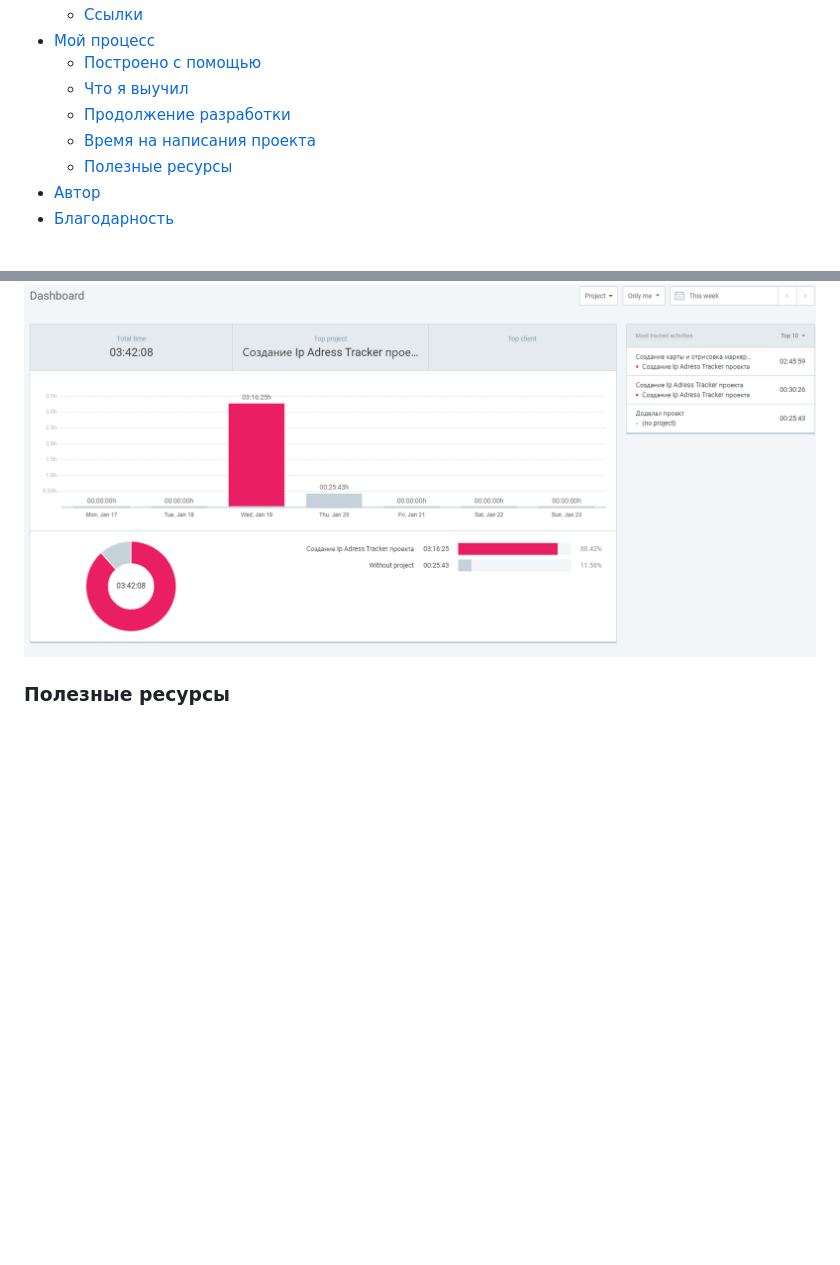
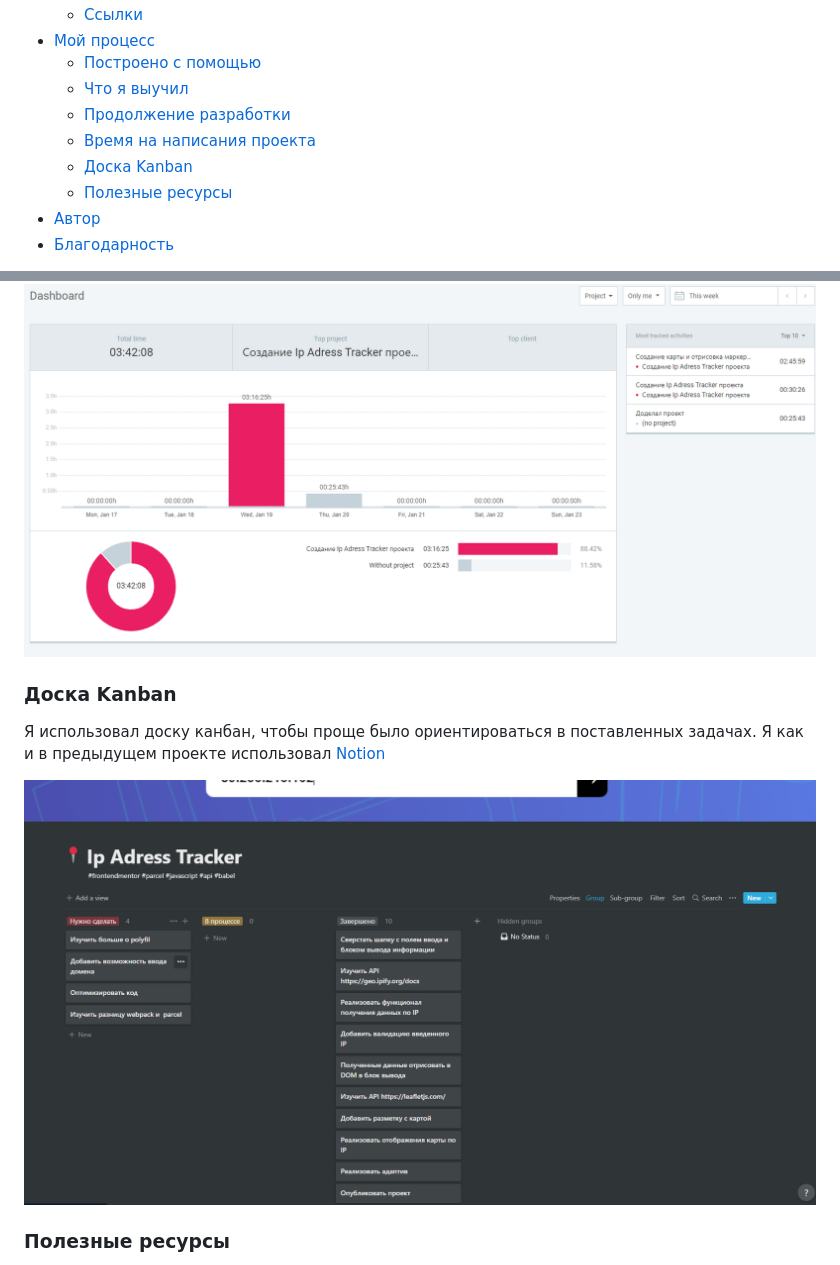
Before and after one commit to Ibrakhimzhanov/ipTracker, a Markdown page: README-template.md, 2 parts joined by grey strips. GitHub-like rendering; pictures changed too: kanban.png (added); blank space fills up the shorter version.

Commit message:
Добавил доску канбан

```diff
--- a/README-template.md
+++ b/README-template.md
@@ -13,6 +13,7 @@
   - [Что я выучил](#что-я-выучил)
   - [Продолжение разработки](#продолжение-разработки)
   - [Время на написания проекта](#Время-на-написания-проекта)
+  - [Доска Kanban](#Доска-Kanban)
   - [Полезные ресурсы](#полезные-ресурсы)
 - [Автор](#автор)
 - [Благодарность](#благодарность)
@@ -107,6 +108,12 @@ function setInfo(mapData) {
 
 ![](./nohtmlorcss.png)
 
+### Доска Kanban
+
+Я использовал доску канбан, чтобы проще было ориентироваться в поставленных задачах. Я как и в предыдущем проекте использовал [Notion](https://ibrakhimzhanov.notion.site/cc1898a503f84f51a7bf628c932e8998?v=be886ce151954f9a80aa1a554426939d)
+
+![](./kanban.png)
+
 ### Полезные ресурсы
 
 - [Изменено структура parcel] (https://parceljs.org/getting-started/migration/) - Структура parcel немного изменилась, со временем последнего использования. Документация очень помогла мне решить мою задачу.
```
